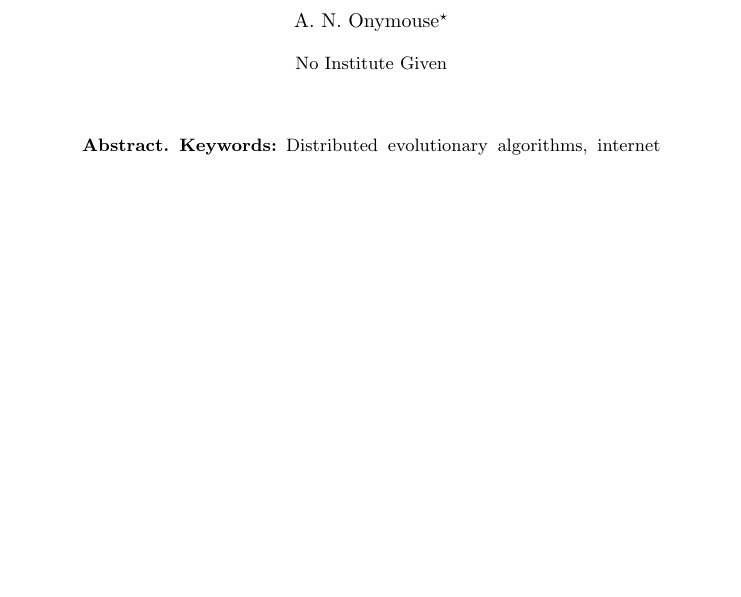
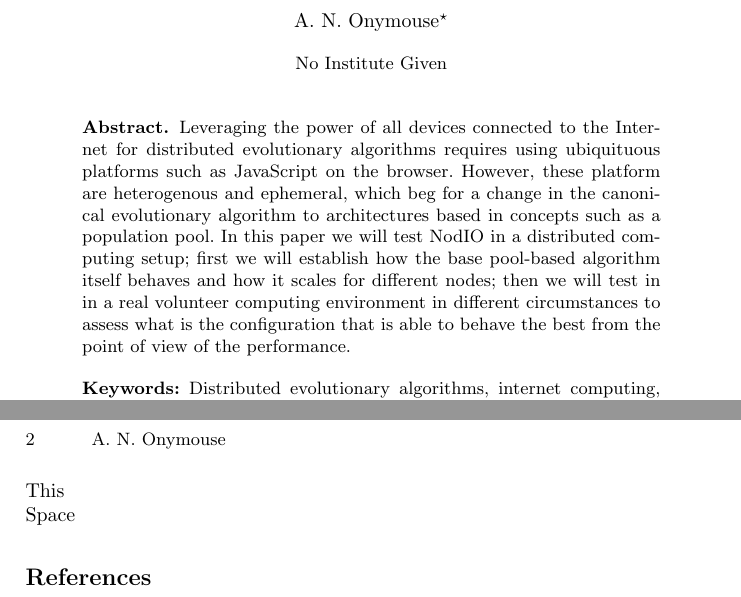
Before and after one commit to NodeoIO/EvoPar-2015, a LaTeX paper (modeling-volunteer-evopar2015.tex): part of the page before the commit and two parts of pages 1 and 2 of 2 after it, the two joined at a grey line, cut so that both start at the same text, the shorter picture padded with empty space. Compiled offline with pdfLaTeX; a missing bibliography style is replaced by a similar one.

Commit message:
Written abstract with the general plan
Please @mariosky check out if this is OK for you.

```diff
--- a/modeling-volunteer-evopar2015.tex
+++ b/modeling-volunteer-evopar2015.tex
@@ -33,6 +32,18 @@
 \maketitle
 
 \begin{abstract}
+
+Leveraging the power of all devices connected to the Internet for
+distributed evolutionary algorithms requires using ubiquituous
+platforms such as JavaScript on the browser. However, these platform
+are heterogenous and ephemeral, which beg for a change in the canonical
+evolutionary algorithm to architectures based in concepts such as a
+population pool. In this paper we will test NodIO in a distributed
+computing setup; first we will establish how the base pool-based algorithm itself
+behaves and how it scales for different nodes; then we will test in in
+a real volunteer computing environment in different circumstances to
+assess what is the configuration that is able to behave the best from
+the point of view of the performance.
 
 \keywords{Distributed evolutionary algorithms, internet computing,
   volunteer computing, pool-based evolutionary algorithms}
```
Also changed, not shown: README.md, modeling-volunteer-evopar2015.tex (3 more changed lines).
